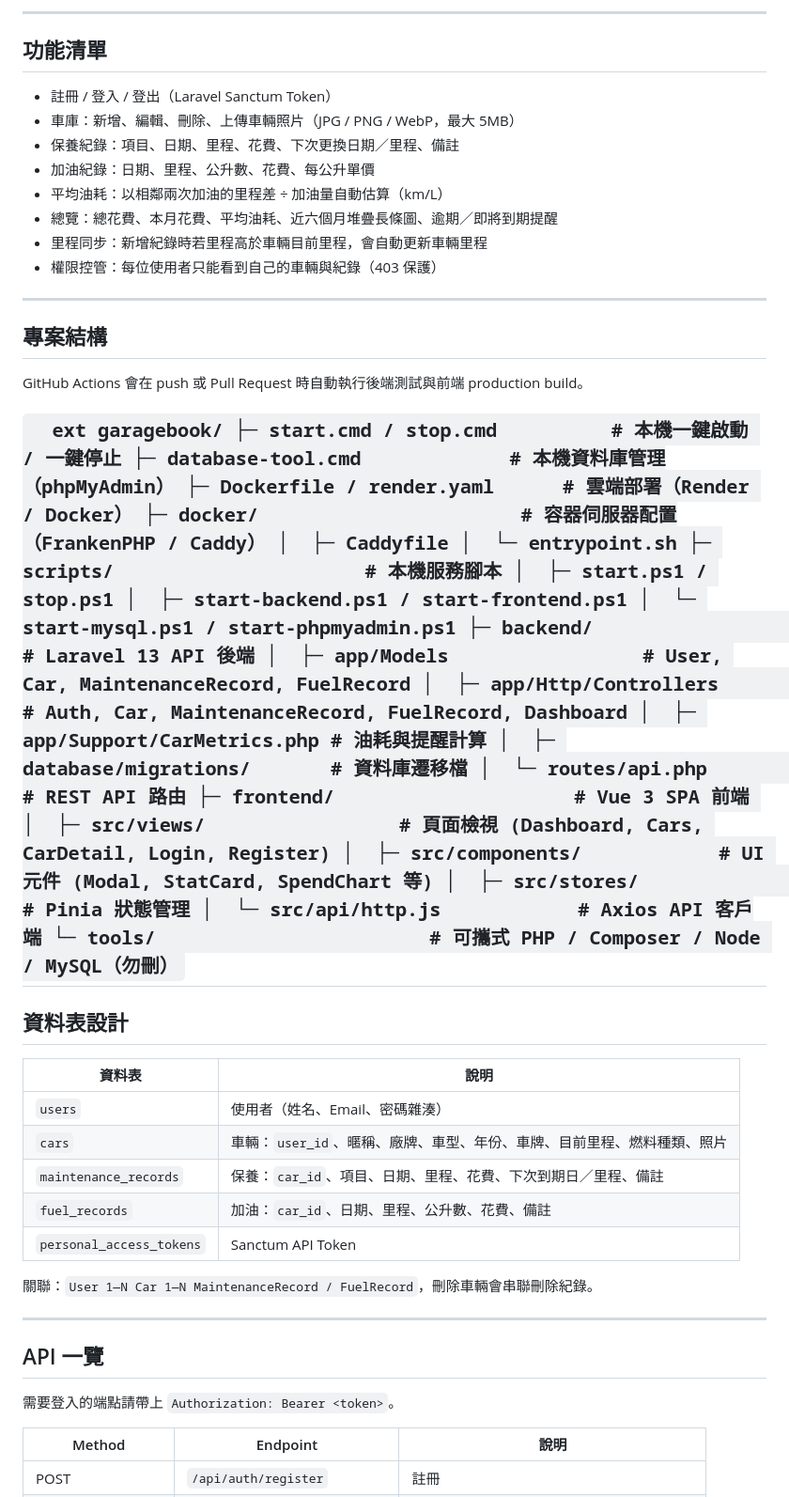
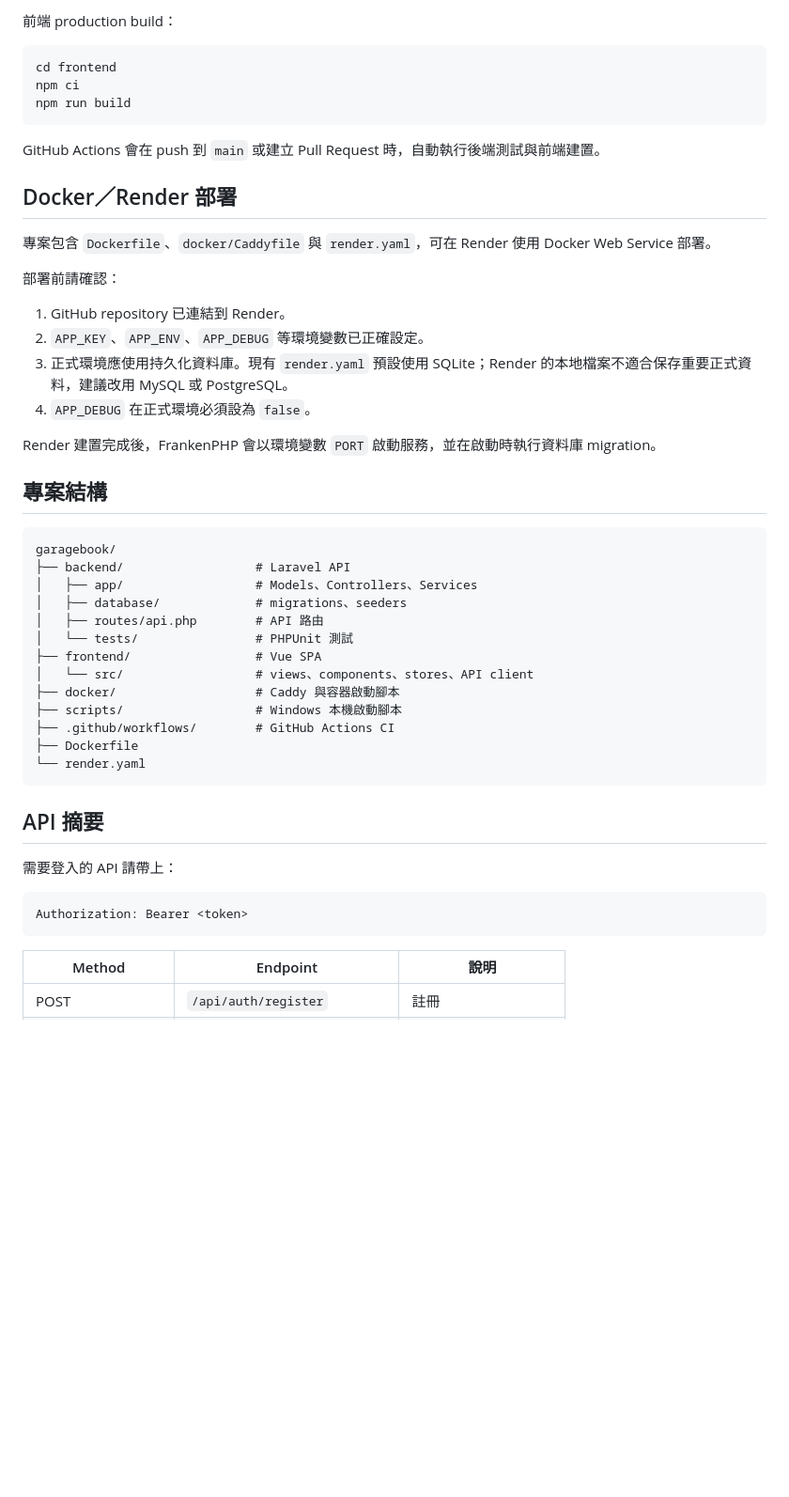
Before and after one commit to uwub1337/garagebook, a Markdown page: README.md, the part around one of its changes. Shown at 94% size. Rendered like a GitHub page; blank space fills up the shorter version.

Commit message:
docs: rewrite project README

````diff
--- a/README.md
+++ b/README.md
@@ -63,68 +91,53 @@ npm run dev
 ```
 
----
+前端 production build：
 
-## 功能清單
+```powershell
+cd frontend
+npm ci
+npm run build
+```
 
-- 註冊 / 登入 / 登出（Laravel Sanctum Token）
-- 車庫：新增、編輯、刪除、上傳車輛照片（JPG / PNG / WebP，最大 5MB）
-- 保養紀錄：項目、日期、里程、花費、下次更換日期／里程、備註
-- 加油紀錄：日期、里程、公升數、花費、每公升單價
-- 平均油耗：以相鄰兩次加油的里程差 ÷ 加油量自動估算（km/L）
-- 總覽：總花費、本月花費、平均油耗、近六個月堆疊長條圖、逾期／即將到期提醒
-- 里程同步：新增紀錄時若里程高於車輛目前里程，會自動更新車輛里程
-- 權限控管：每位使用者只能看到自己的車輛與紀錄（403 保護）
+GitHub Actions 會在 push 到 `main` 或建立 Pull Request 時，自動執行後端測試與前端建置。
 
----
+## Docker／Render 部署
+
+專案包含 `Dockerfile`、`docker/Caddyfile` 與 `render.yaml`，可在 Render 使用 Docker Web Service 部署。
+
+部署前請確認：
+
+1. GitHub repository 已連結到 Render。
+2. `APP_KEY`、`APP_ENV`、`APP_DEBUG` 等環境變數已正確設定。
+3. 正式環境應使用持久化資料庫。現有 `render.yaml` 預設使用 SQLite；Render 的本地檔案不適合保存重要正式資料，建議改用 MySQL 或 PostgreSQL。
+4. `APP_DEBUG` 在正式環境必須設為 `false`。
+
+Render 建置完成後，FrankenPHP 會以環境變數 `PORT` 啟動服務，並在啟動時執行資料庫 migration。
 
 ## 專案結構
 
-GitHub Actions 會在 push 或 Pull Request 時自動執行後端測試與前端 production build。
+```text
+garagebook/
+├── backend/                  # Laravel API
+│   ├── app/                  # Models、Controllers、Services
+│   ├── database/             # migrations、seeders
+│   ├── routes/api.php        # API 路由
+│   └── tests/                # PHPUnit 測試
+├── frontend/                 # Vue SPA
+│   └── src/                  # views、components、stores、API client
+├── docker/                   # Caddy 與容器啟動腳本
+├── scripts/                  # Windows 本機啟動腳本
+├── .github/workflows/        # GitHub Actions CI
+├── Dockerfile
+└── render.yaml
+```
 
-`	ext
-garagebook/
-├─ start.cmd / stop.cmd          # 本機一鍵啟動 / 一鍵停止
-├─ database-tool.cmd             # 本機資料庫管理（phpMyAdmin）
-├─ Dockerfile / render.yaml      # 雲端部署（Render / Docker）
-├─ docker/                       # 容器伺服器配置（FrankenPHP / Caddy）
-│  ├─ Caddyfile
-│  └─ entrypoint.sh
-├─ scripts/                      # 本機服務腳本
-│  ├─ start.ps1 / stop.ps1
-│  ├─ start-backend.ps1 / start-frontend.ps1
-│  └─ start-mysql.ps1 / start-phpmyadmin.ps1
-├─ backend/                      # Laravel 13 API 後端
-│  ├─ app/Models                 # User, Car, MaintenanceRecord, FuelRecord
-│  ├─ app/Http/Controllers       # Auth, Car, MaintenanceRecord, FuelRecord, Dashboard
-│  ├─ app/Support/CarMetrics.php # 油耗與提醒計算
-│  ├─ database/migrations/       # 資料庫遷移檔
-│  └─ routes/api.php             # REST API 路由
-├─ frontend/                     # Vue 3 SPA 前端
-│  ├─ src/views/                 # 頁面檢視 (Dashboard, Cars, CarDetail, Login, Register)
-│  ├─ src/components/            # UI 元件 (Modal, StatCard, SpendChart 等)
-│  ├─ src/stores/                # Pinia 狀態管理
-│  └─ src/api/http.js            # Axios API 客戶端
-└─ tools/                        # 可攜式 PHP / Composer / Node / MySQL（勿刪）
-`
----
+## API 摘要
 
-## 資料表設計
+需要登入的 API 請帶上：
 
-| 資料表 | 說明 |
-|---|---|
-| `users` | 使用者（姓名、Email、密碼雜湊） |
-| `cars` | 車輛：`user_id`、暱稱、廠牌、車型、年份、車牌、目前里程、燃料種類、照片 |
-| `maintenance_records` | 保養：`car_id`、項目、日期、里程、花費、下次到期日／里程、備註 |
-| `fuel_records` | 加油：`car_id`、日期、里程、公升數、花費、備註 |
-| `personal_access_tokens` | Sanctum API Token |
-
-關聯：`User 1—N Car 1—N MaintenanceRecord / FuelRecord`，刪除車輛會串聯刪除紀錄。
-
----
-
-## API 一覽
-
-需要登入的端點請帶上 `Authorization: Bearer <token>`。
+```http
+Authorization: Bearer <token>
+```
 
 | Method | Endpoint | 說明 |
 |---|---|---|
````
Also changed, not shown: other parts of README.md (+91 -68 lines).
